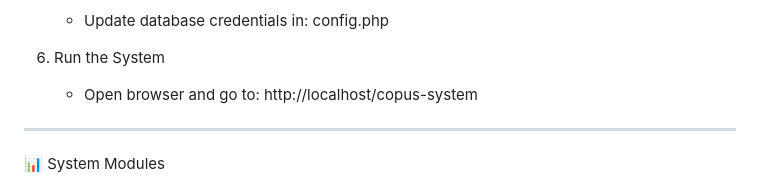
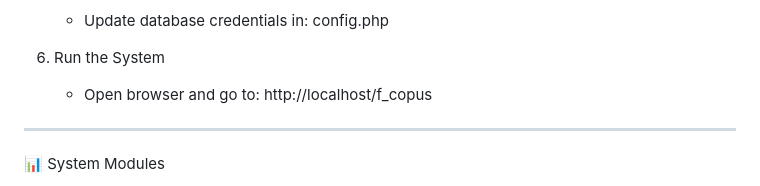
Before and after one commit to StephMarvin/COPUS, a Markdown page: README.md, the part around the change. GitHub-like rendering.

```diff
--- a/README.md
+++ b/README.md
@@ -118,7 +118,7 @@ Steps
 6. Run the System
 
    - Open browser and go to:
-     http://localhost/copus-system
+     http://localhost/f_copus
 
 ---
 
```
